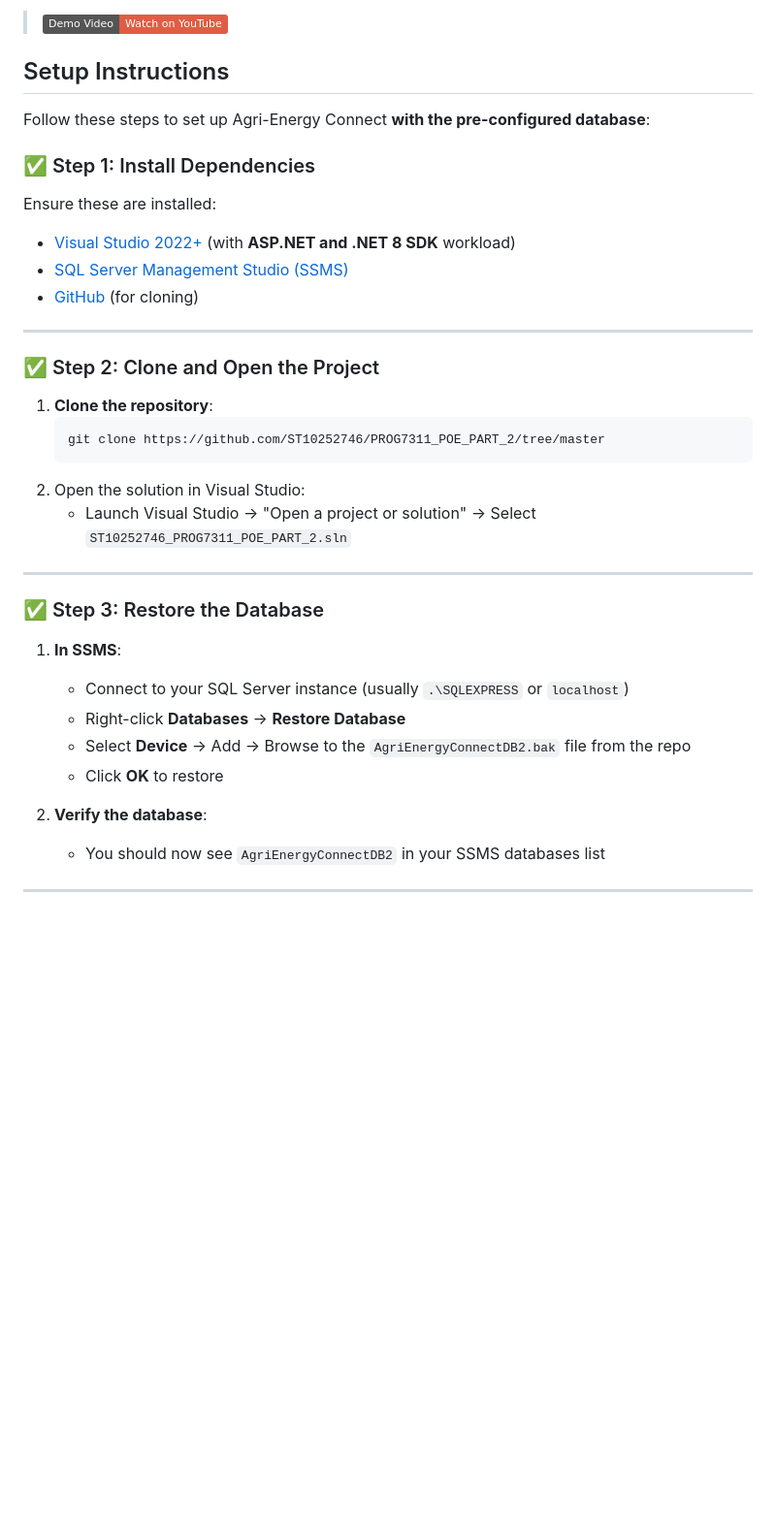
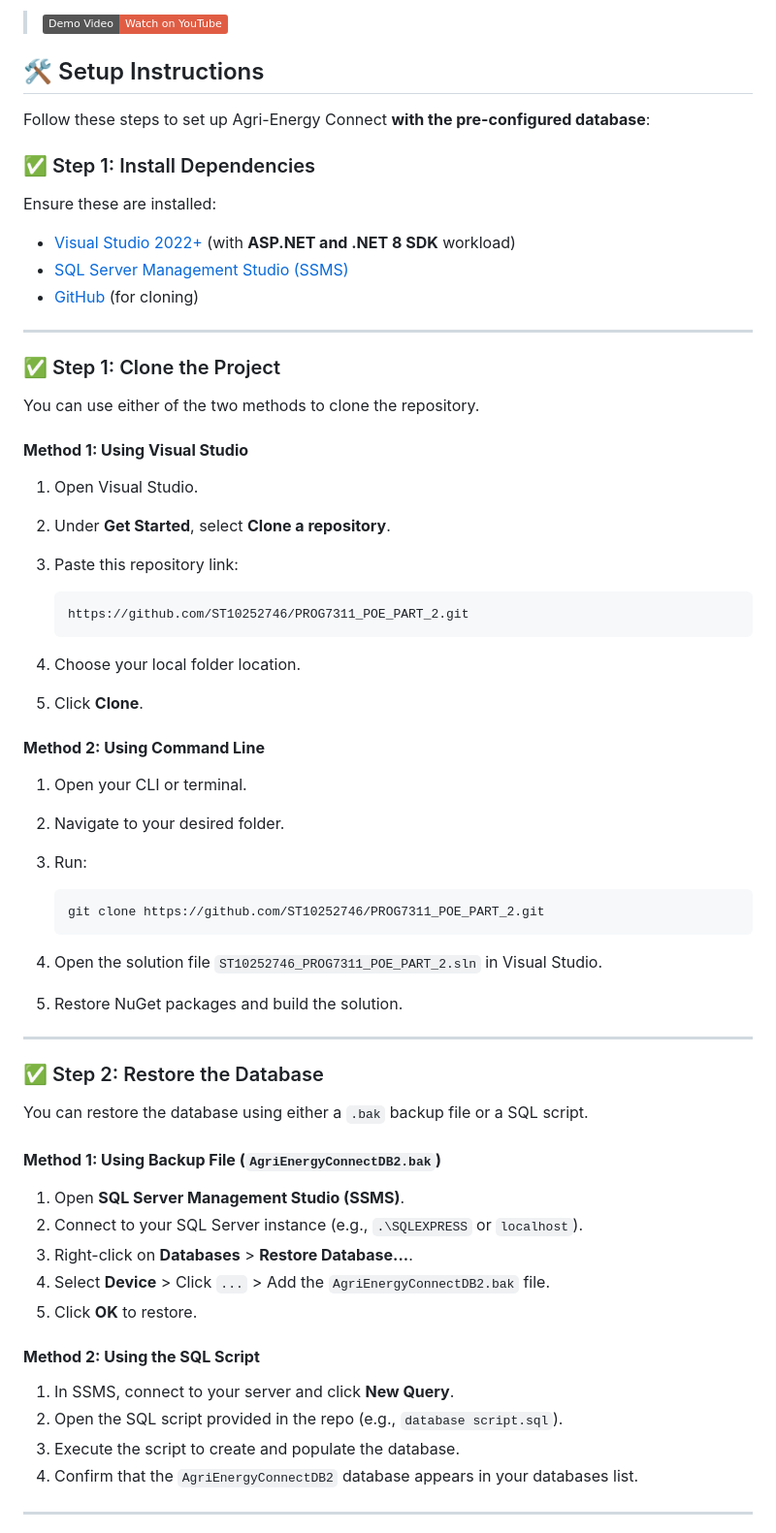
Before and after one commit to ST10252746/PROG7311_POE_PART_2, a Markdown page: README.md, the part around the change printed below. Shown: that part at 97% size. Rendered like a GitHub page; badges without logos; blank space fills up the shorter version.

Commit message:
Update README.md
Cloning Repo
Backup Db

````diff
--- a/README.md
+++ b/README.md
@@ -7,7 +7,7 @@ South Africa's agriculture is evolving. Agri-Energy Connect is the next step for
 
 > [![YouTube](https://img.shields.io/badge/Demo%20Video-Watch%20on%20YouTube-red?logo=youtube&logoColor=white)](https://youtu.be/aOyxKV9g2YE)
 
-## Setup Instructions
+## 🛠️ Setup Instructions
 
 Follow these steps to set up Agri-Energy Connect **with the pre-configured database**:
 
@@ -19,25 +19,54 @@ Ensure these are installed:
 
 ---
 
-### ✅ Step 2: Clone and Open the Project
-1. **Clone the repository**:
+### ✅ Step 1: Clone the Project
+
+You can use either of the two methods to clone the repository.
+
+#### **Method 1: Using Visual Studio**
+
+1. Open Visual Studio.
+2. Under **Get Started**, select **Clone a repository**.
+3. Paste this repository link:
+
+   ```
+   https://github.com/ST10252746/PROG7311_POE_PART_2.git
+   ```
+4. Choose your local folder location.
+5. Click **Clone**.
+
+#### **Method 2: Using Command Line**
+
+1. Open your CLI or terminal.
+2. Navigate to your desired folder.
+3. Run:
+
    ```bash
-   git clone https://github.com/ST10252746/PROG7311_POE_PART_2/tree/master
+   git clone https://github.com/ST10252746/PROG7311_POE_PART_2.git
    ```
-2. Open the solution in Visual Studio:
-   - Launch Visual Studio → "Open a project or solution" → Select `ST10252746_PROG7311_POE_PART_2.sln`
+4. Open the solution file `ST10252746_PROG7311_POE_PART_2.sln` in Visual Studio.
+5. Restore NuGet packages and build the solution.
 
 ---
 
-### ✅ Step 3: Restore the Database
-1. **In SSMS**:
-   - Connect to your SQL Server instance (usually `.\SQLEXPRESS` or `localhost`)
-   - Right-click **Databases** → **Restore Database**
-   - Select **Device** → Add → Browse to the `AgriEnergyConnectDB2.bak` file from the repo
-   - Click **OK** to restore
+### ✅ Step 2: Restore the Database
 
-2. **Verify the database**:
-   - You should now see `AgriEnergyConnectDB2` in your SSMS databases list
+You can restore the database using either a `.bak` backup file or a SQL script.
+
+#### **Method 1: Using Backup File (`AgriEnergyConnectDB2.bak`)**
+
+1. Open **SQL Server Management Studio (SSMS)**.
+2. Connect to your SQL Server instance (e.g., `.\SQLEXPRESS` or `localhost`).
+3. Right-click on **Databases** > **Restore Database...**.
+4. Select **Device** > Click `...` > Add the `AgriEnergyConnectDB2.bak` file.
+5. Click **OK** to restore.
+
+#### **Method 2: Using the SQL Script**
+
+1. In SSMS, connect to your server and click **New Query**.
+2. Open the SQL script provided in the repo (e.g., `database script.sql`).
+3. Execute the script to create and populate the database.
+4. Confirm that the `AgriEnergyConnectDB2` database appears in your databases list.
 
 ---
 
````
Also changed, not shown: other parts of README.md (+25 -25 lines).
